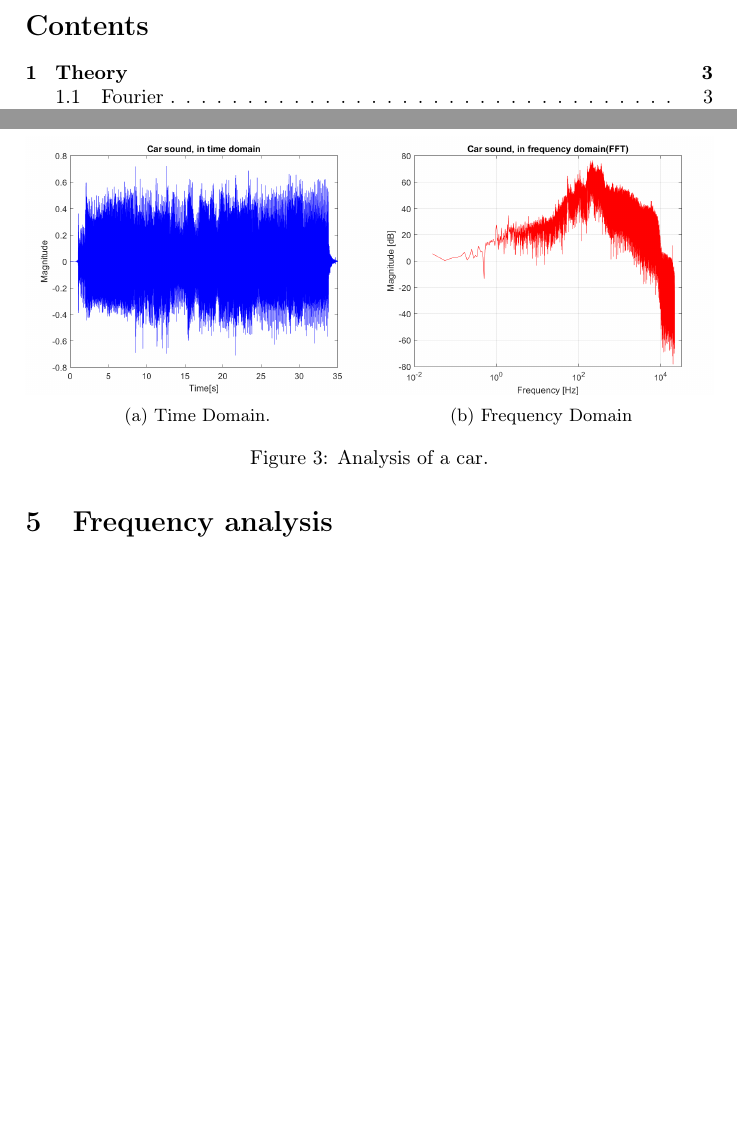
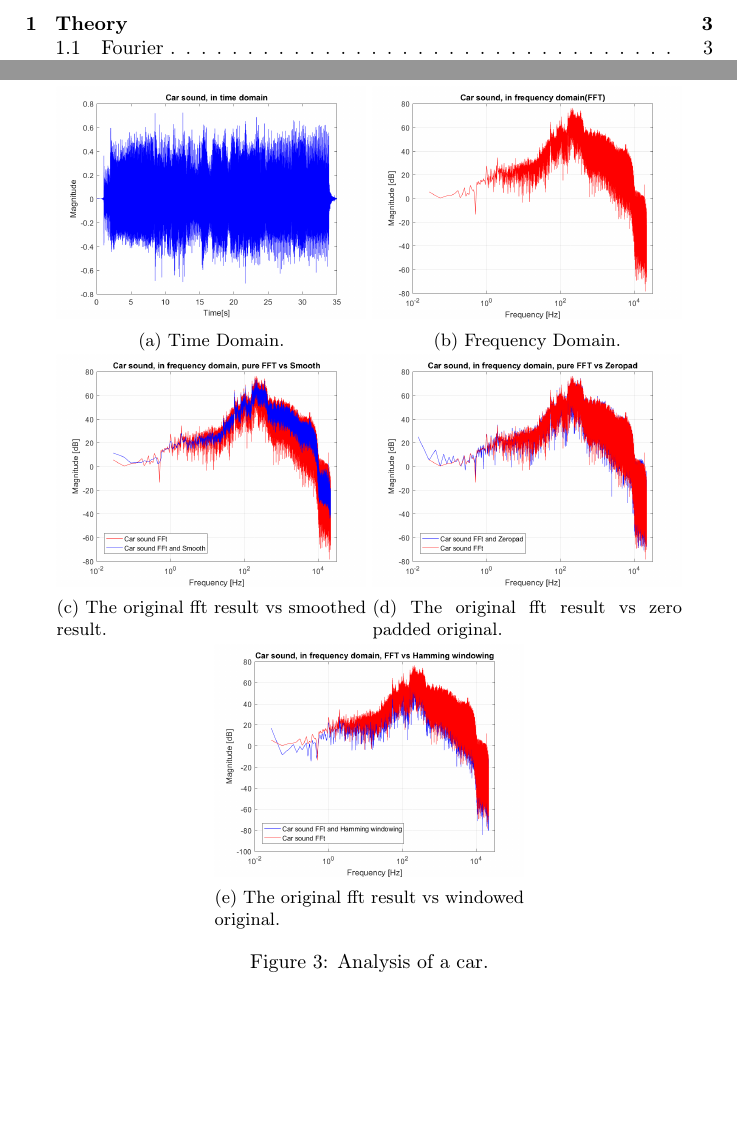
Before and after one commit to Quanalogy/E3DSB-MiniprojektA, a LaTeX document (main.tex, which reads contents.tex): two parts of pages 2 and 10 of 14 before the commit and two parts of pages 2 and 11 of 15 after it, joined at a grey line, cut at the place of the change, the shorter picture padded with empty space. Compiled offline with pdfLaTeX.

Commit message:
Added subcaptions

```diff
--- a/contents.tex
+++ b/contents.tex
@@ -7,18 +7,18 @@
 \subsubsection{Analysis}
 
 \begin{figure}
-	\begin{subfigure}[b]{.5\linewidth}
-		\centering
-		\includegraphics[width=\textwidth]{code/Car_figure1.png}
-		\caption{Time Domain.}\label{fig:car_time}
-	\end{subfigure}%
-	\begin{subfigure}[b]{.5\linewidth}
-		\centering
-		\includegraphics[width=\textwidth]{code/Car_figure2.png}
-		\caption{Frequency Domain}\label{fig:car_freq}
-	\end{subfigure}%
-	\caption{Analysis of a car.}
-	\label{fig:car}
+	\centering
+	\subcaptionbox{Time Domain.\label{fig:car_time}}
+	{\includegraphics[width=0.45\linewidth]{code/Car_figure1.png}}
+	\subcaptionbox{Frequency Domain.\label{fig:car_freq}}
+	{\includegraphics[width=0.45\linewidth]{code/Car_figure2.png}}
+	\subcaptionbox{The original fft result vs smoothed result.\label{fig:car_smooth}}
+	{\includegraphics[width=0.45\linewidth]{code/Car_figure3.png}}
+	\subcaptionbox{The original fft result vs zero padded original.\label{fig:car_zero}}
+	{\includegraphics[width=0.45\linewidth]{code/Car_figure4.png}}
+	\subcaptionbox{The original fft result vs windowed original.\label{fig:car_window}}
+	{\includegraphics[width=0.45\linewidth]{code/Car_figure5.png}}
+	\caption{Analysis of a car.}\label{fig:car}
 \end{figure}
 
 
```
